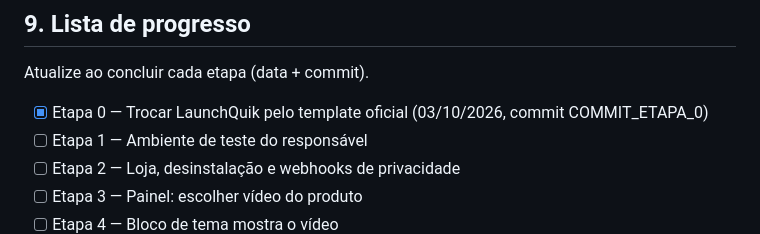
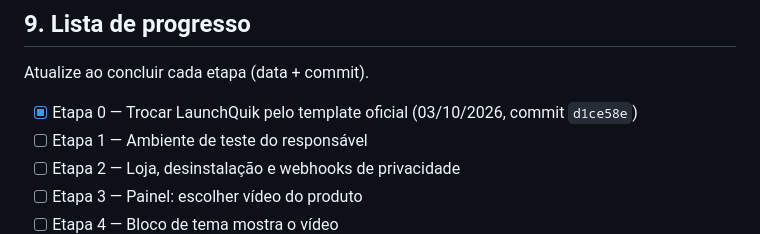
Before and after one commit to thsell-collab/StorySell, a Markdown page: PLANO.md, the part around the change. Rendered like a GitHub page.

Commit message:
PLANO.md: record Etapa 0 commit hash
Co-Authored-By: Claude Opus 5.5 <noreply@anthropic.com>
Claude-Session: https://claude.ai/code/session_01CbBGnP4wttn9mEd87ULUV8

```diff
--- a/PLANO.md
+++ b/PLANO.md
@@ -747,7 +747,7 @@ na documentação da Shopify), porque ele muda com frequência.
 
 Atualize ao concluir cada etapa (data + commit).
 
-- [x] Etapa 0 — Trocar LaunchQuik pelo template oficial (03/10/2026, commit COMMIT_ETAPA_0)
+- [x] Etapa 0 — Trocar LaunchQuik pelo template oficial (03/10/2026, commit `d1ce58e`)
 - [ ] Etapa 1 — Ambiente de teste do responsável
 - [ ] Etapa 2 — Loja, desinstalação e webhooks de privacidade
 - [ ] Etapa 3 — Painel: escolher vídeo do produto
```
